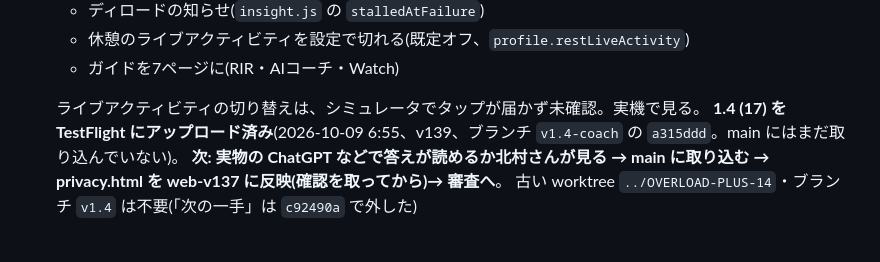
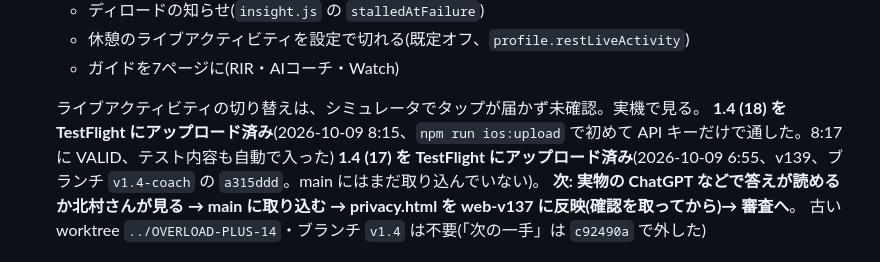
Before and after one commit to hk5150/OVERLOAD-PLUS, a Markdown page: docs/Watchアプリ.md, the part around the change. GitHub-like rendering.

Commit message:
Record the 1.4 (18) TestFlight upload
Co-Authored-By: Claude Opus 5.5 <noreply@anthropic.com>

```diff
--- a/docs/Watchアプリ.md
+++ b/docs/Watchアプリ.md
@@ -33,6 +33,7 @@ Watch でセットを入力するためのアプリ(v120〜)。
    - ガイドを7ページに(RIR・AIコーチ・Watch)
 
    ライブアクティビティの切り替えは、シミュレータでタップが届かず未確認。実機で見る。
+   **1.4 (18) を TestFlight にアップロード済み**(2026-10-09 8:15、`npm run ios:upload` で初めて API キーだけで通した。8:17 に VALID、テスト内容も自動で入った)
       **1.4 (17) を TestFlight にアップロード済み**(2026-10-09 6:55、v139、ブランチ `v1.4-coach` の `a315ddd`。main にはまだ取り込んでいない)。
    **次: 実物の ChatGPT などで答えが読めるか北村さんが見る → main に取り込む → privacy.html を web-v137 に反映(確認を取ってから)→ 審査へ**。
    古い worktree `../OVERLOAD-PLUS-14`・ブランチ `v1.4` は不要(「次の一手」は `c92490a` で外した)
```
